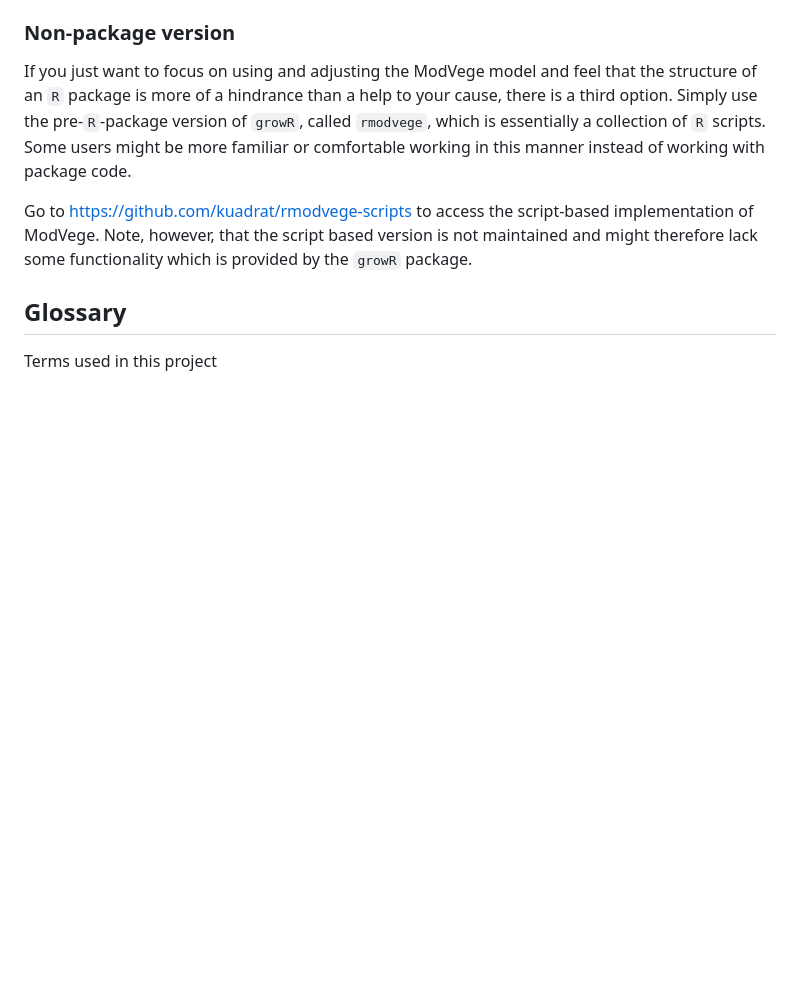
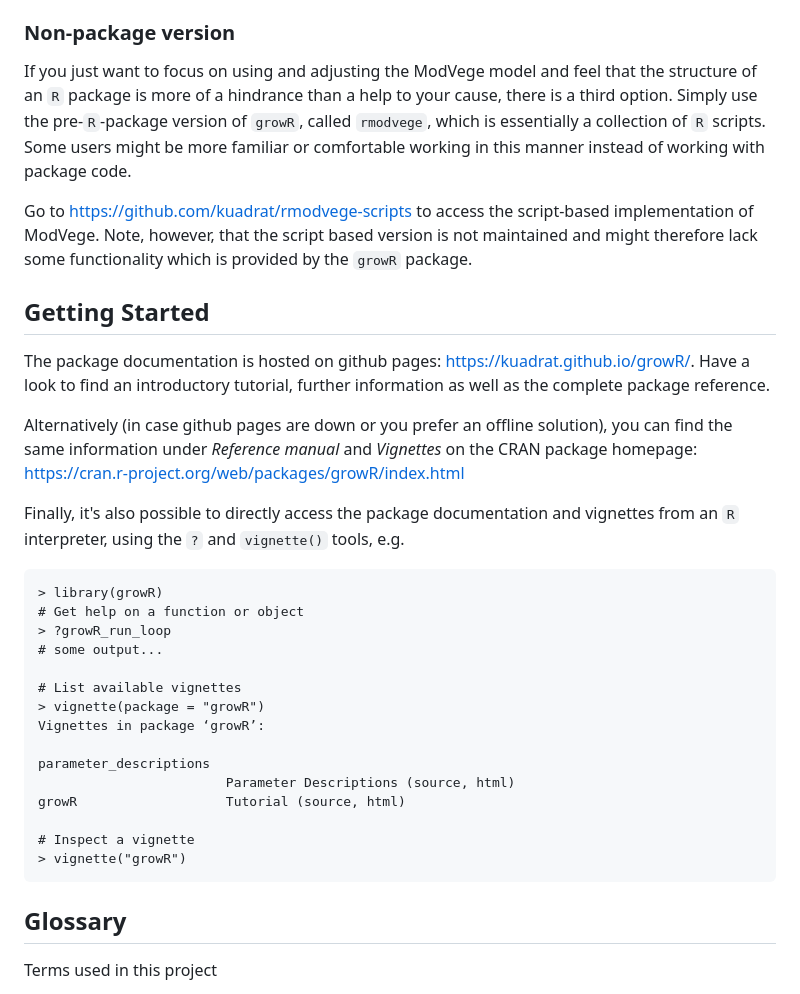
Before and after one commit to kuadrat/growR, a Markdown page: README.md, the part around the change. Rendered like a GitHub page; blank space fills up the shorter version.

````diff
--- a/README.md
+++ b/README.md
@@ -86,6 +86,38 @@ implementation of ModVege. Note, however, that the script based version is
 not maintained and might therefore lack some functionality which is provided
 by the `growR` package.
 
+## Getting Started
+
+The package documentation is hosted on github pages:
+https://kuadrat.github.io/growR/.
+Have a look to find an introductory tutorial, further information as well as
+the complete package reference.
+
+Alternatively (in case github pages are down or you prefer an offline
+solution), you can find the same information under *Reference manual* and
+*Vignettes* on the CRAN package homepage:
+https://cran.r-project.org/web/packages/growR/index.html
+
+Finally, it's also possible to directly access the package documentation and
+vignettes from an `R` interpreter, using the `?` and `vignette()` tools, e.g.
+```
+> library(growR)
+# Get help on a function or object
+> ?growR_run_loop
+# some output...
+
+# List available vignettes
+> vignette(package = "growR")
+Vignettes in package ‘growR’:
+
+parameter_descriptions
+                        Parameter Descriptions (source, html)
+growR                   Tutorial (source, html)
+
+# Inspect a vignette
+> vignette("growR")
+```
+
 ## Glossary
 
 Terms used in this project
````
